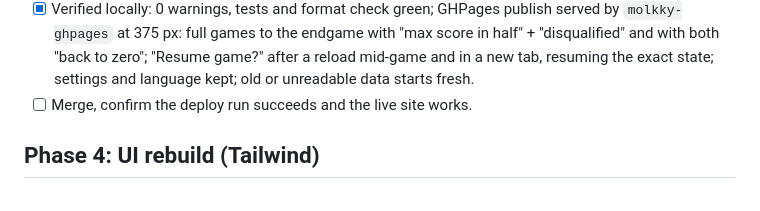
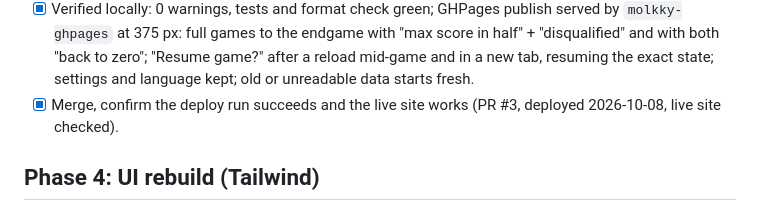
Before and after one commit to siudzinski/molkky, a Markdown page: docs/PLAN.md, the part around the change. Rendered like a GitHub page.

Commit message:
PLAN: tick phase 3 merge and deploy
Co-Authored-By: Claude Opus 5.5 <noreply@anthropic.com>

```diff
--- a/docs/PLAN.md
+++ b/docs/PLAN.md
@@ -93,7 +93,7 @@ The game rules are correct and do not change. This phase changes how a game is s
 - [x] Typed translations: one object per language with `required` properties, so a missing string fails the build.
 - [x] Player colours stored as a palette index, not UI-library names.
 - [x] Verified locally: 0 warnings, tests and format check green; GHPages publish served by `molkky-ghpages` at 375 px: full games to the endgame with "max score in half" + "disqualified" and with both "back to zero"; "Resume game?" after a reload mid-game and in a new tab, resuming the exact state; settings and language kept; old or unreadable data starts fresh.
-- [ ] Merge, confirm the deploy run succeeds and the live site works.
+- [x] Merge, confirm the deploy run succeeds and the live site works (PR #3, deployed 2026-10-08, live site checked).
 
 ## Phase 4: UI rebuild (Tailwind)
 
```
